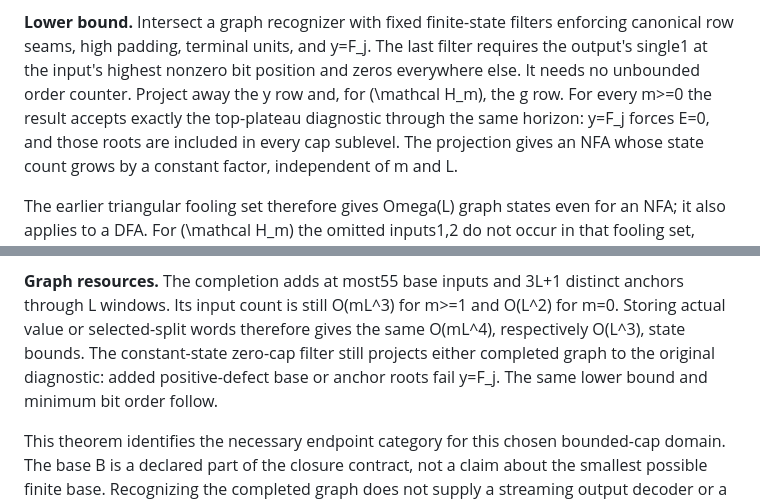
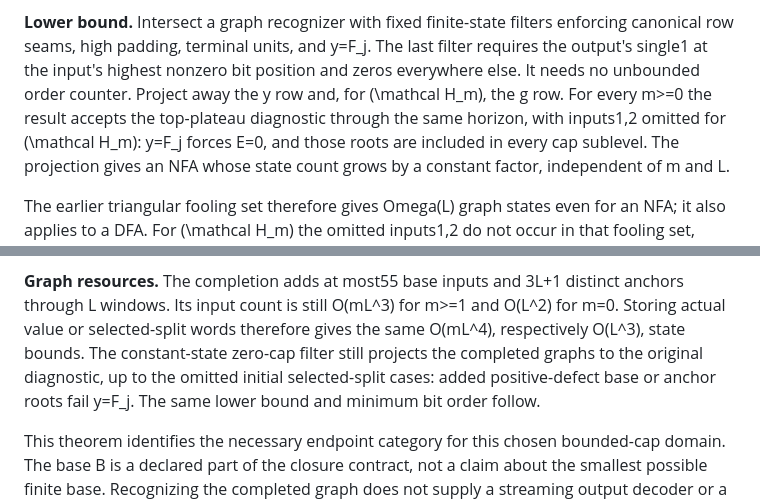
Before and after one commit to the-omega-institute/nested-recurrences, a Markdown page: cloitre-conway/five-window-closure.md, 2 parts joined by grey strips. GitHub-like rendering.

Commit message:
Specify finite exceptions in split-graph projection

```diff
--- a/cloitre-conway/five-window-closure.md
+++ b/cloitre-conway/five-window-closure.md
@@ -781,8 +781,9 @@ filters enforcing canonical row seams, high padding, terminal units, and
 y=F_j. The last filter requires the output's single1 at the input's
 highest nonzero bit position and zeros everywhere else. It needs no
 unbounded order counter. Project away the y row and, for \(\mathcal H_m\),
-the g row. For every m>=0 the result accepts exactly the top-plateau
-diagnostic through the same horizon: y=F_j forces E=0, and those roots
+the g row. For every m>=0 the result accepts the top-plateau diagnostic
+through the same horizon, with inputs1,2 omitted for \(\mathcal H_m\):
+y=F_j forces E=0, and those roots
 are included in every cap sublevel. The projection gives an NFA whose
 state count grows by a constant factor, independent of m and L.
 
@@ -879,8 +880,9 @@ premise is needed beyond the existing theorems.
 3L+1 distinct anchors through L windows. Its input count is still
 O(mL^3) for m>=1 and O(L^2) for m=0. Storing actual value or selected-split
 words therefore gives the same O(mL^4), respectively O(L^3), state bounds.
-The constant-state zero-cap filter still projects either completed graph
-to the original diagnostic: added positive-defect base or anchor roots
+The constant-state zero-cap filter still projects the completed graphs
+to the original diagnostic, up to the omitted initial selected-split cases:
+added positive-defect base or anchor roots
 fail y=F_j. The same lower bound and minimum bit order follow.
 
 This theorem identifies the necessary endpoint category for this chosen
```
